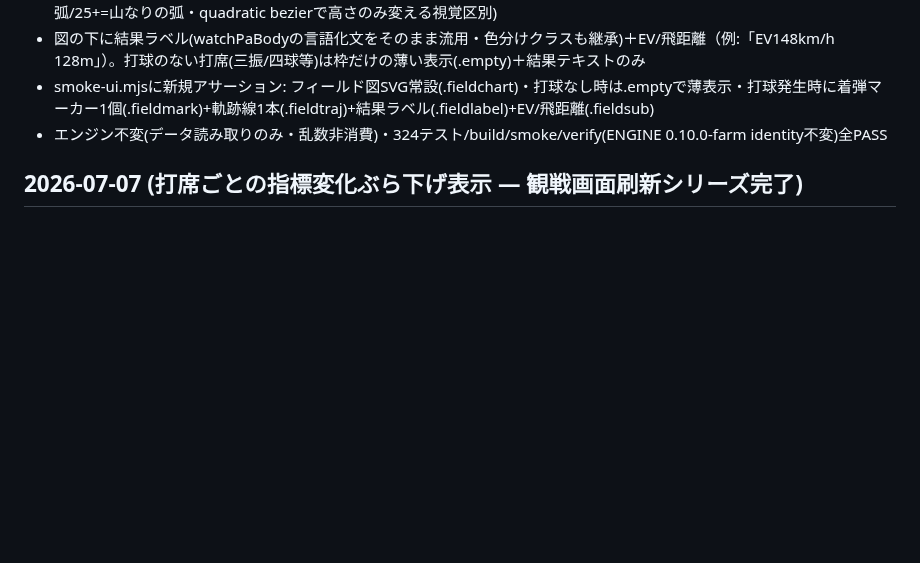
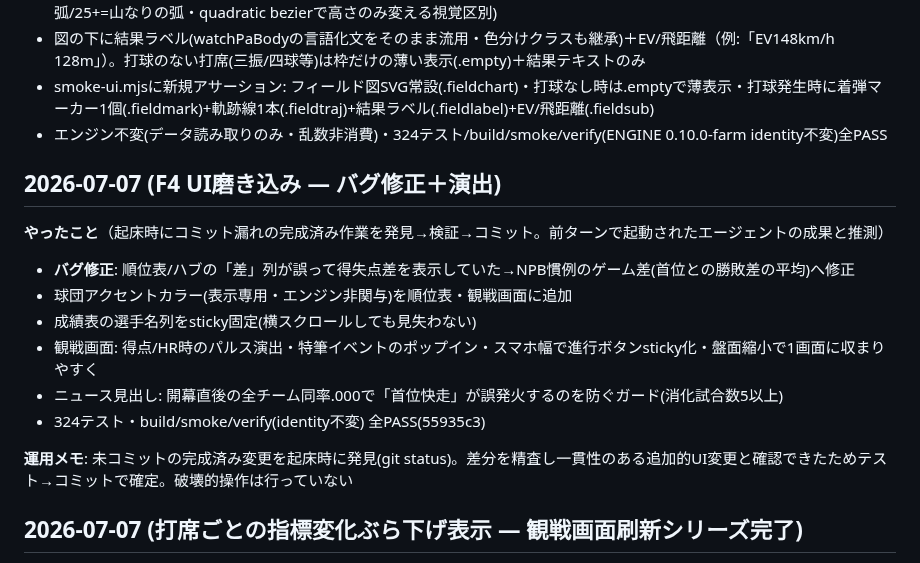
Before and after one commit to aki2ba/saber-yakyuu-j, a Markdown page: thyroxin/progress.md, the part around the change. GitHub-like rendering; blank space fills up the shorter version.

Commit message:
docs: F4 UI磨き込みの発見・検証・コミットを進捗ジャーナルに記録
Co-Authored-By: Claude Sonnet 5 <noreply@anthropic.com>

```diff
--- a/thyroxin/progress.md
+++ b/thyroxin/progress.md
@@ -11,6 +11,18 @@
 - 図の下に結果ラベル(watchPaBodyの言語化文をそのまま流用・色分けクラスも継承)＋EV/飛距離（例:「EV148km/h 128m」）。打球のない打席(三振/四球等)は枠だけの薄い表示(.empty)＋結果テキストのみ
 - smoke-ui.mjsに新規アサーション: フィールド図SVG常設(.fieldchart)・打球なし時は.emptyで薄表示・打球発生時に着弾マーカー1個(.fieldmark)+軌跡線1本(.fieldtraj)+結果ラベル(.fieldlabel)+EV/飛距離(.fieldsub)
 - エンジン不変(データ読み取りのみ・乱数非消費)・324テスト/build/smoke/verify(ENGINE 0.10.0-farm identity不変)全PASS
+
+## 2026-07-07 (F4 UI磨き込み — バグ修正＋演出)
+
+**やったこと**（起床時にコミット漏れの完成済み作業を発見→検証→コミット。前ターンで起動されたエージェントの成果と推測）
+- **バグ修正**: 順位表/ハブの「差」列が誤って得失点差を表示していた→NPB慣例のゲーム差(首位との勝敗差の平均)へ修正
+- 球団アクセントカラー(表示専用・エンジン非関与)を順位表・観戦画面に追加
+- 成績表の選手名列をsticky固定(横スクロールしても見失わない)
+- 観戦画面: 得点/HR時のパルス演出・特筆イベントのポップイン・スマホ幅で進行ボタンsticky化・盤面縮小で1画面に収まりやすく
+- ニュース見出し: 開幕直後の全チーム同率.000で「首位快走」が誤発火するのを防ぐガード(消化試合数5以上)
+- 324テスト・build/smoke/verify(identity不変) 全PASS(55935c3)
+
+**運用メモ**: 未コミットの完成済み変更を起床時に発見(git status)。差分を精査し一貫性のある追加的UI変更と確認できたためテスト→コミットで確定。破壊的操作は行っていない
 
 ## 2026-07-07 (打席ごとの指標変化ぶら下げ表示 — 観戦画面刷新シリーズ完了)
 
```
